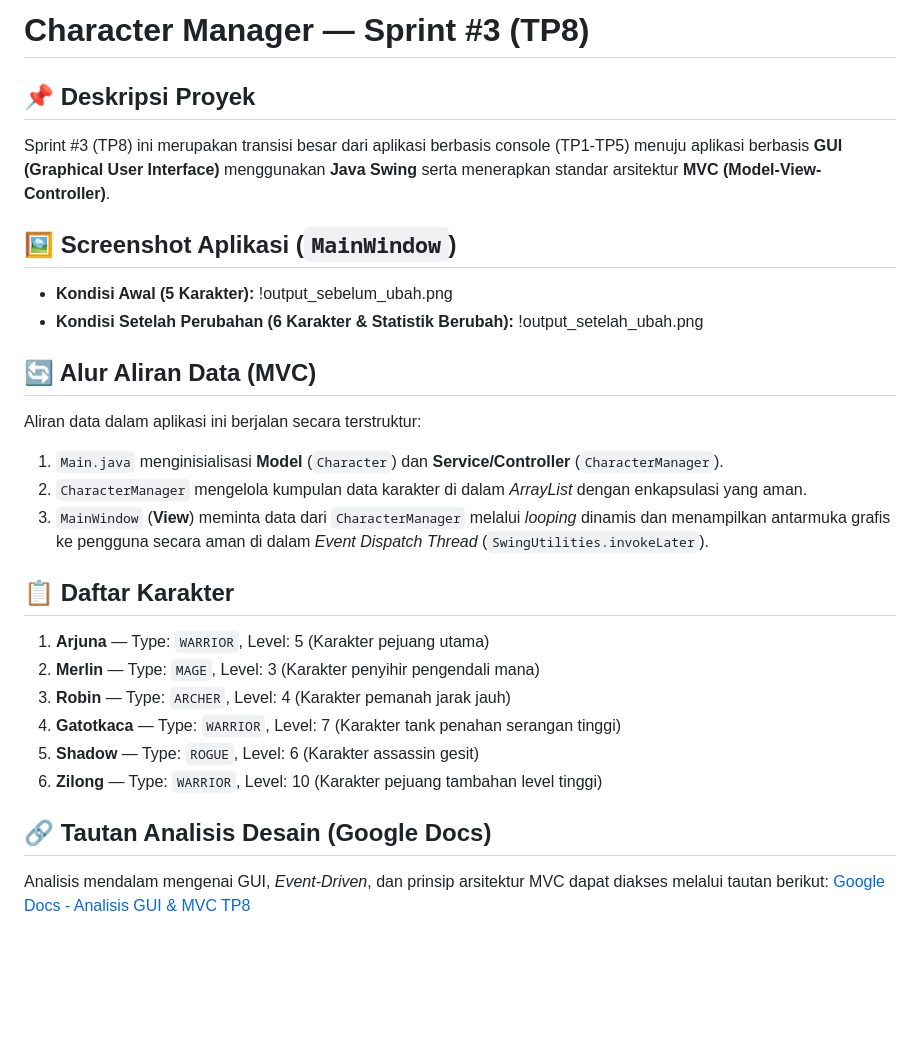
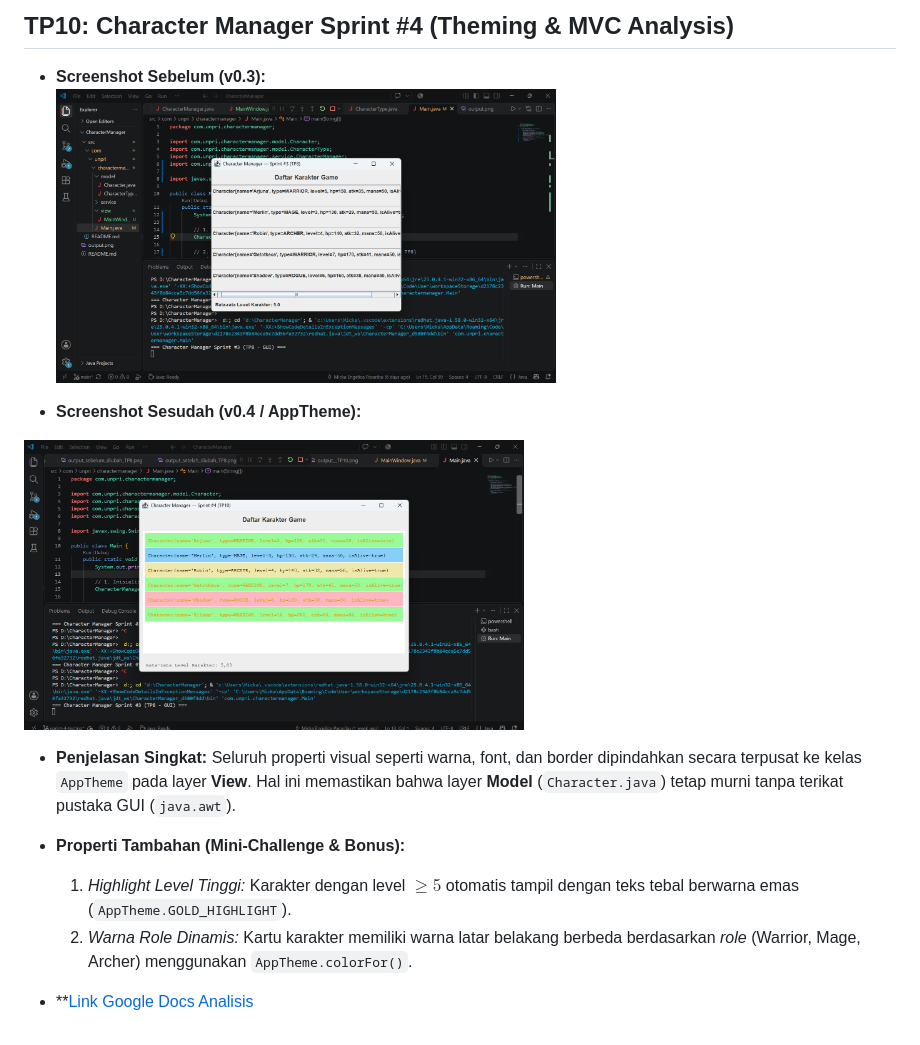
Before and after one commit to mickapasaribu84-prog/javavisual-tp03--253303621226-, a Markdown page: README.md, the part around the change. Drawn GitHub-style; pictures changed too: output_sebelum_diubah_TP8.png (added); blank space fills up the shorter version.

Commit message:
docs(tp10): dokumentasi README TP10 & screenshot output_TP10

```diff
--- a/README.md
+++ b/README.md
@@ -1,28 +1,16 @@
-# Character Manager — Sprint #3 (TP8)
+## TP10: Character Manager Sprint #4 (Theming & MVC Analysis)
 
-## 📌 Deskripsi Proyek
-Sprint #3 (TP8) ini merupakan transisi besar dari aplikasi berbasis console (TP1-TP5) menuju aplikasi berbasis **GUI (Graphical User Interface)** menggunakan **Java Swing** serta menerapkan standar arsitektur **MVC (Model-View-Controller)**.
+- **Screenshot Sebelum (v0.3):**
+  <img src="./output_sebelum_diubah_TP8.png" width="500" alt="Screenshot Sebelum v0.3">
 
-## 🖼️ Screenshot Aplikasi (`MainWindow`)
-* **Kondisi Awal (5 Karakter):**
-  !output_sebelum_ubah.png
-* **Kondisi Setelah Perubahan (6 Karakter & Statistik Berubah):**
-  !output_setelah_ubah.png
+- **Screenshot Sesudah (v0.4 / AppTheme):**
+<img src="./output_TP10.png" width="500" alt="Screenshot Sesudah v0.4">
 
-## 🔄 Alur Aliran Data (MVC)
-Aliran data dalam aplikasi ini berjalan secara terstruktur:
-1. `Main.java` menginisialisasi **Model** (`Character`) dan **Service/Controller** (`CharacterManager`).
-2. `CharacterManager` mengelola kumpulan data karakter di dalam *ArrayList* dengan enkapsulasi yang aman.
-3. `MainWindow` (**View**) meminta data dari `CharacterManager` melalui *looping* dinamis dan menampilkan antarmuka grafis ke pengguna secara aman di dalam *Event Dispatch Thread* (`SwingUtilities.invokeLater`).
+- **Penjelasan Singkat:**
+  Seluruh properti visual seperti warna, font, dan border dipindahkan secara terpusat ke kelas `AppTheme` pada layer **View**. Hal ini memastikan bahwa layer **Model** (`Character.java`) tetap murni tanpa terikat pustaka GUI (`java.awt`).
 
-## 📋 Daftar Karakter
-1. **Arjuna** — Type: `WARRIOR`, Level: 5 (Karakter pejuang utama)
-2. **Merlin** — Type: `MAGE`, Level: 3 (Karakter penyihir pengendali mana)
-3. **Robin** — Type: `ARCHER`, Level: 4 (Karakter pemanah jarak jauh)
-4. **Gatotkaca** — Type: `WARRIOR`, Level: 7 (Karakter tank penahan serangan tinggi)
-5. **Shadow** — Type: `ROGUE`, Level: 6 (Karakter assassin gesit)
-6. **Zilong** — Type: `WARRIOR`, Level: 10 (Karakter pejuang tambahan level tinggi)
+- **Properti Tambahan (Mini-Challenge & Bonus):**
+  1. *Highlight Level Tinggi:* Karakter dengan level $\ge 5$ otomatis tampil dengan teks tebal berwarna emas (`AppTheme.GOLD_HIGHLIGHT`).
+  2. *Warna Role Dinamis:* Kartu karakter memiliki warna latar belakang berbeda berdasarkan *role* (Warrior, Mage, Archer) menggunakan `AppTheme.colorFor()`.
 
-## 🔗 Tautan Analisis Desain (Google Docs)
-Analisis mendalam mengenai GUI, *Event-Driven*, dan prinsip arsitektur MVC dapat diakses melalui tautan berikut:
-[Google Docs - Analisis GUI & MVC TP8](https://docs.google.com/document/d/15R7Eg3ea84QBOFNA2BMvkpym7Gk6FiCPGKG7yd8zrJ8/edit?usp=sharing)
+- **[Link Google Docs Analisis](https://docs.google.com/document/d/1RxpGbGyFrAPlwNqKqCyKHcAZr1LCiqrgrbmHHJVzlfQ/edit?usp=sharing)
```
